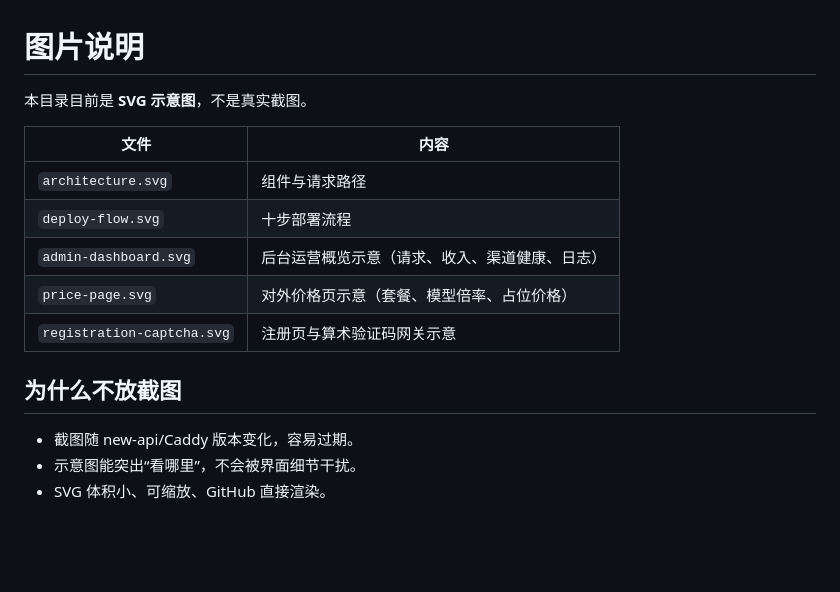
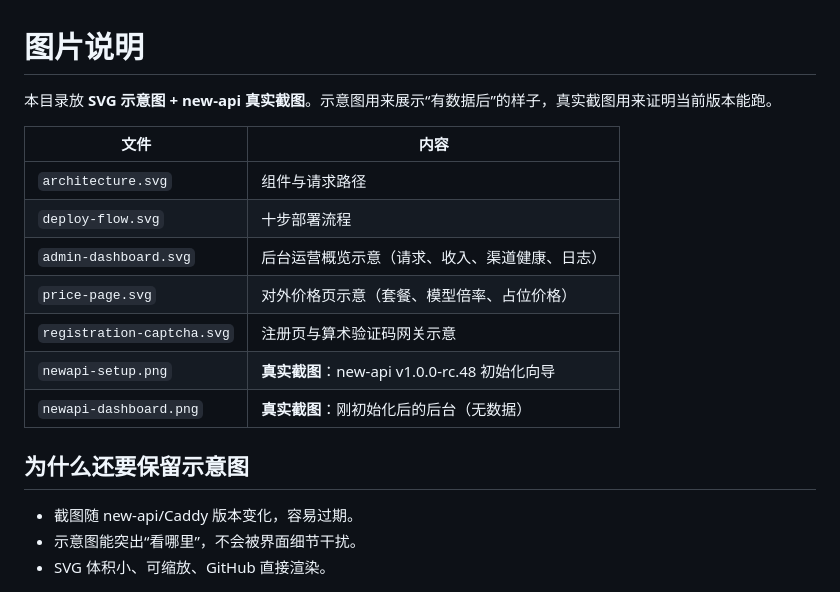
Before and after one commit to zhangzuxing031216/lingqu-relay, a Markdown page: docs/images/README.md, the part around the change. Rendered like a GitHub page; blank space fills up the shorter version.

```diff
--- a/docs/images/README.md
+++ b/docs/images/README.md
@@ -1,6 +1,6 @@
 # 图片说明
 
-本目录目前是 **SVG 示意图**，不是真实截图。
+本目录放 **SVG 示意图 + new-api 真实截图**。示意图用来展示“有数据后”的样子，真实截图用来证明当前版本能跑。
 
 | 文件 | 内容 |
 |---|---|
@@ -9,8 +9,10 @@
 | `admin-dashboard.svg` | 后台运营概览示意（请求、收入、渠道健康、日志） |
 | `price-page.svg` | 对外价格页示意（套餐、模型倍率、占位价格） |
 | `registration-captcha.svg` | 注册页与算术验证码网关示意 |
+| `newapi-setup.png` | **真实截图**：new-api v1.0.0-rc.48 初始化向导 |
+| `newapi-dashboard.png` | **真实截图**：刚初始化后的后台（无数据） |
 
-## 为什么不放截图
+## 为什么还要保留示意图
 
 - 截图随 new-api/Caddy 版本变化，容易过期。
 - 示意图能突出“看哪里”，不会被界面细节干扰。
```
Also changed, not shown: CHANGELOG.md (+2 -1 lines), README.md (+54 -4 lines), docs/images/newapi-dashboard.png (added), docs/images/newapi-setup.png (added).
